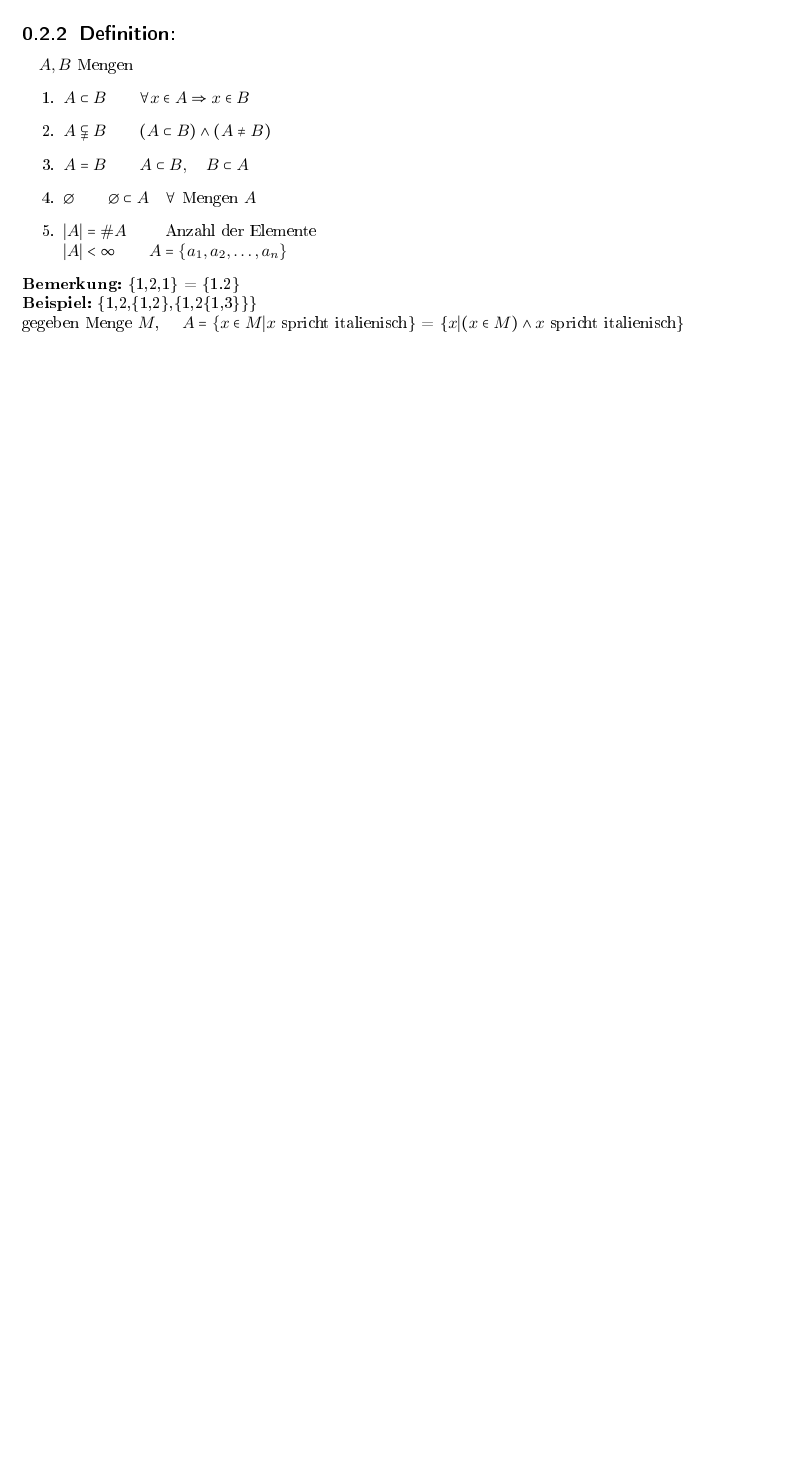
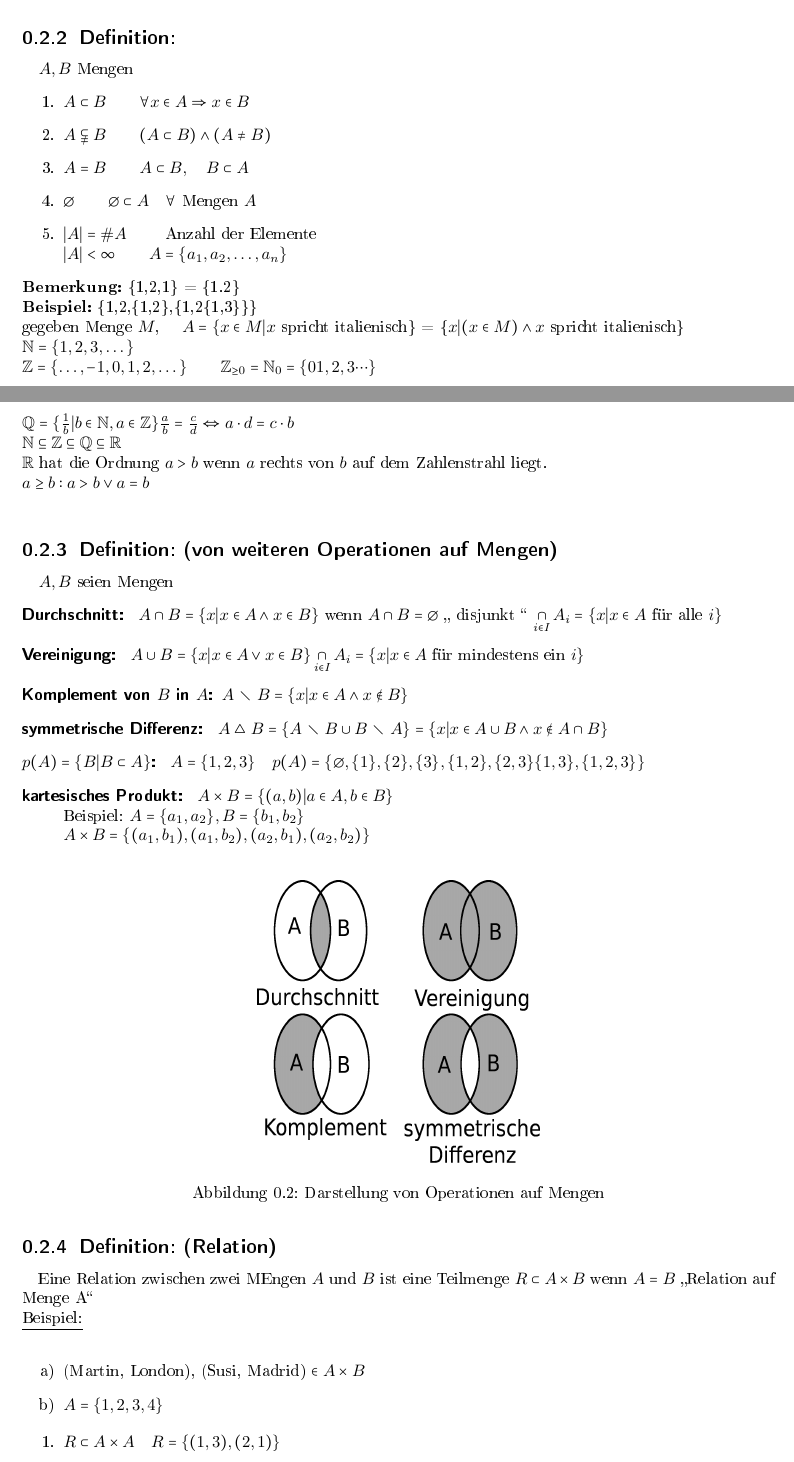
Before and after one commit to bernadette86/LAG1, a LaTeX book (lag.tex, which reads mainmatter/chapter0/mengen.tex): part of page 8 of 9 before the commit and two parts of pages 8 and 9 of 15 after it, the two joined at a grey line, cut so that both start at the same text, the shorter picture padded with empty space. The pictures show the PDF file lag.pdf that the author committed with the source.

Commit message:
Kapitel 0 wurde fertiggestellt

```diff
--- /dev/null
+++ b/mainmatter/chapter0/mengen.tex
@@ -0,0 +17,34 @@
+\item $A \subset B \qquad \forall x \in A \Rightarrow x \in B$
+\item $A \subsetneqq B \qquad (A \subset B) \wedge (A \neq B)$
+\item $A = B \qquad A\subset B, \quad B\subset A$
+\item $\emptyset \qquad \emptyset \subset A \quad \forall$ Mengen $A$
+\item $|A| = \#A$ \qquad Anzahl der Elemente\\
+ $|A| < \infty \qquad A=\{a_{1}, a_{2}, \dotsc, a_{n}\}$
+\end{enumerate}
+%
+\textbf{Bemerkung:} \{1,2,1\} = \{1.2\}\\
+\textbf{Beispiel:} \{1,2,\{1,2\},\{1,2\{1,3\}\}\}\\
+gegeben Menge $M$, \quad $A=\{x \in M|x$ spricht italienisch\} = \{$x|(x \in M) \wedge x$ spricht italienisch\}\\
+$\mathbb{N}=\{1,2,3, \dotsc \}$\\
+$\mathbb{Z}=\{\dotsc, -1, 0, 1,2,\dotsc \} \qquad \mathbb{Z}_{\geq 0}=\mathbb{N}_{0}=\{01,2,3\cdots \}$\\
+$\mathbb{Q}=\{ \frac{1}{b}|b \in \mathbb{N}, a \in \mathbb{Z}\} \frac{a}{b}=\frac{c}{d} \Leftrightarrow a \cdot d = c \cdot b$\\
+$\mathbb{N}\subseteq\mathbb{Z}\subseteq\mathbb{Q}\subseteq\mathbb{R}$\\
+$\mathbb{R}$ hat die Ordnung $a>b$ wenn $a$ rechts von $b$ auf dem Zahlenstrahl liegt.\\
+$ a \geq b : a >b \vee a=b$\\
+%
+%
+%
+\subsection{Definition: (von weiteren Operationen auf Mengen)}
+
+$A,B$ seien Mengen
+\begin{description}
+	\item[Durchschnitt: ] $A\cap B = \{x|x\in A \wedge x \in B\}$ wenn $A\cap B =
+		\emptyset$ "` disjunkt "' $\mathop{\cap}\limits_{i\in I}A_{i}=\{x|x \in A$ für alle
+		$i\}$
+	\item [Vereinigung: ]$A\cup B = \{x|x\in A \vee x \in B\}\mathop{\cap}\limits_{i\in
+		I}A_{i}=\{x|x \in A$ für mindestens ein $i\}$
+	\item[Komplement von $B$ in $A$:] $A\diagdown B = \{x|x \in A \wedge x \notin
+		B\}$
+	\item[symmetrische Differenz: ] $A \bigtriangleup B = \{A \diagdown B \cup B
+		\diagdown  A\} = \{x|x\in A \cup B \wedge x \notin A\cap B\}$
+	\item[$p(A) = \{ B|B\subset A\}$: ] $A = \{1,2,3\} \quad p(A) = \{\emptyset , \{1\},
@@ -0,0 +57,33 @@
+\begin{figure} [H]
+\centering
+\includegraphics[width=6cm, height=6cm]{mainmatter/chapter0/pics/durchschnitt.png}
+\caption{Darstellung von Operationen auf Mengen}
+\end{figure}
+%
+%
+%
+\subsection{Definition: (Relation)}
+Eine Relation zwischen zwei MEngen $A$ und $B$ ist eine Teilmenge $R \subset A \times B$ wenn $A=B$ "`Relation auf Menge A"'\\
+\underline{Beispiel:}\\
+\begin{enumerate}[label=\alph*)]
+	\item (Martin, London), (Susi, Madrid) $\in A\times B$
+	\item $A=\{1,2,3,4\}$
+\end{enumerate}
+\begin{enumerate}
+	\item $R \subset A \times A \quad R=\{(1,3),(2,1)\}$
+	\item $S \subset A \times A \quad S=\{(1,1),(2,2),(3,3),(4,4)\}$ (Gleichheitsrelation)
+	\item $R \subset \mathbb{R}\times\mathbb{R} \quad R=\{(a,b)|a<b\}$
+		(Ordnungsrelation)
+	\item $B=\{3,4,5,6\} \quad R=\{(3,3),(4,4)\} \subseteq A\times B$
+	\item Relation auf $\mathbb{N} \quad R=\{(a,b)|a,b\in\mathbb{N}$ und $a|b\} \, (a|b
+		\Leftrightarrow b=n\cdot a, n \in \mathbb{N})$
+\end{enumerate}
+%
+%
+%
+\subsection{Definition: (Funktion,  $\sim$Abbildung)}
+$f: A \rightarrow B$ heißt Funktion, wenn $R\subset A\times B$ Relation, bei der jedes Element aus $A$ genau einem Element aus $B$ entspricht, sodass $(a,b)\in R$.\\
+Schreibweise $f(a)=b \quad f:a\mapsto b$\\
+%
+\begin{figure} [H]
+	\centering
@@ -0,0 +98 @@
+\begin{description}
@@ -0,0 +103,4 @@
+		von	$f$
+	\item [] $y\subset B ~ f^{-1}(y)=\{a \in A| f(a) \in Y\}$ heißt Urbild von $Y$
+\end{description}
+\underline{Beispiel: }\\
@@ -0,0 +113,3 @@
+\begin{itemize}
+	\item injektiv $\forall x \neq y \in A$ gilt $f(x)\neq f(y)$
+	\item surjektiv $\forall b \in B ~ \nexists a \in A_{i} ~ f(a)=b$
@@ -0,0 +122,4 @@
+		ein Urbild)
+\end{itemize}
+%
+\begin{figure} [H]
```
Also changed, not shown: lag.tex (+1 -0 lines), mainmatter/chapter0/aussagen.tex (+0 -27 lines), mainmatter/chapter_0.tex (+1 -0 lines), mainmatter/chapter_1.tex (added, +1 -0 lines), README.md (deleted), lag.pdf, mainmatter/chapter0/pics/abbildungen.jpg (added), mainmatter/chapter0/pics/durchschnitt.png (added), mainmatter/chapter0/pics/graphenkreis.png (added), mainmatter/chapter0/mengen.tex (50 more changed lines), 9 other files.
